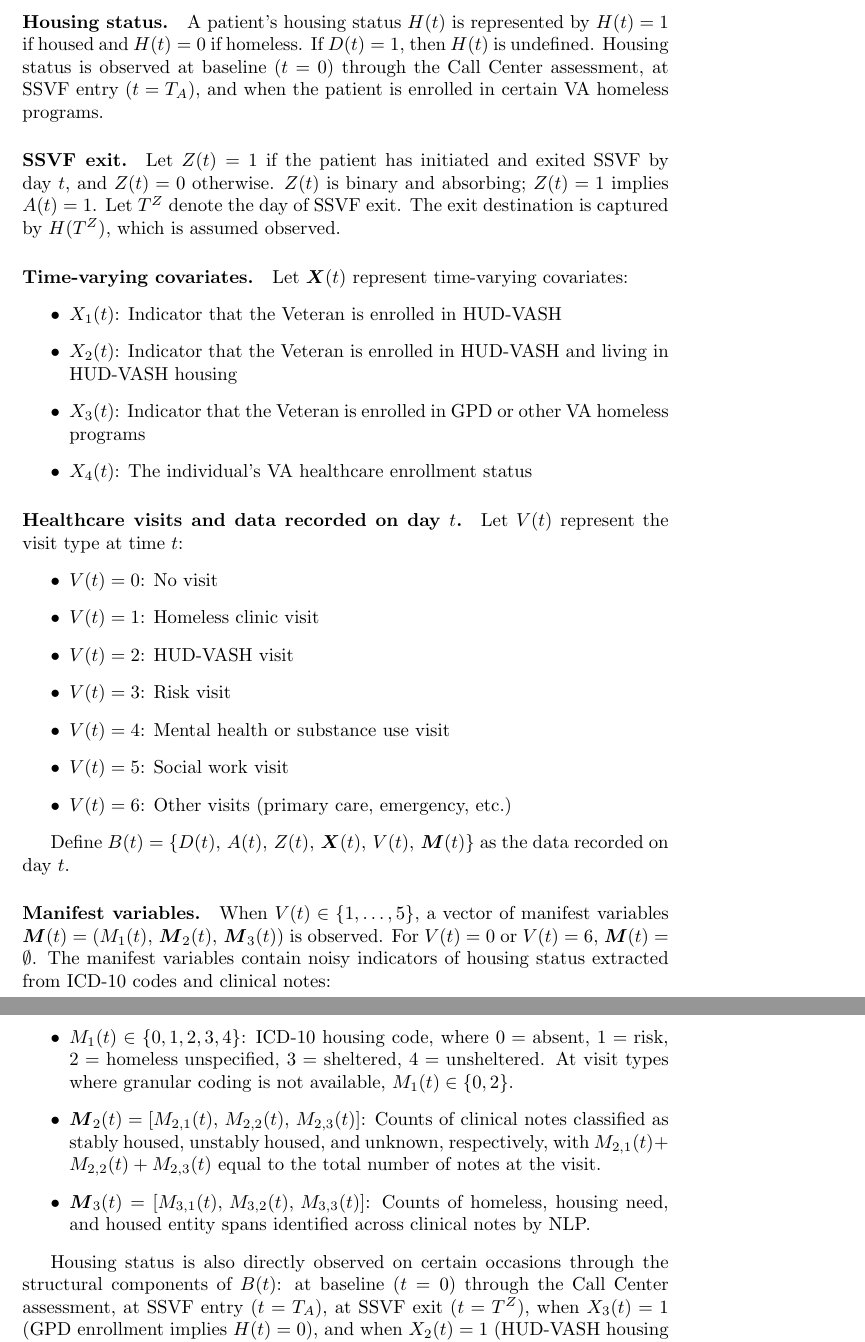
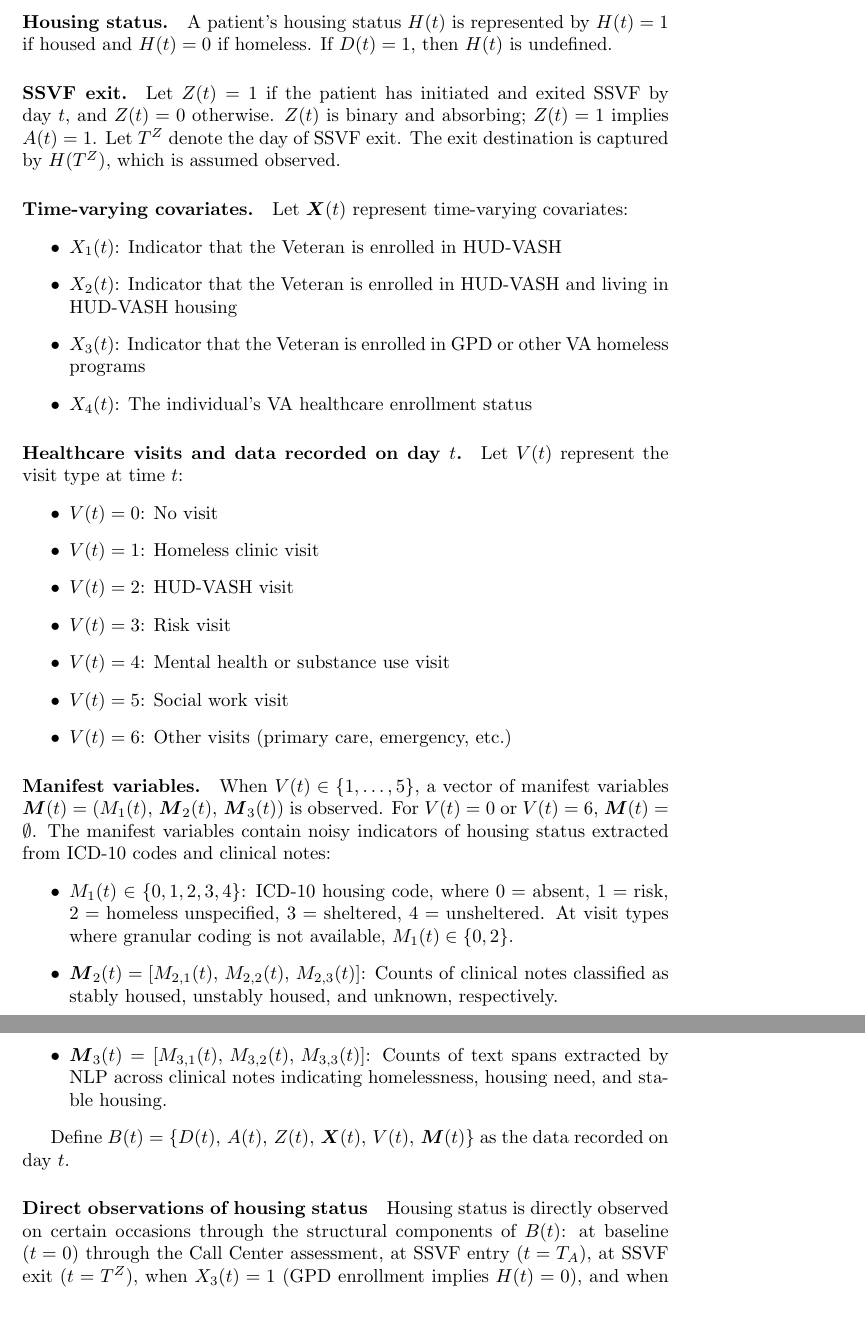
Before and after one commit to abchapman93/ncchv_homelessness_latex, a LaTeX document (main.tex, which reads sections/notation.tex): two parts of pages 2 and 3 of 4, joined at a grey line, cut so that both start at the same text, the shorter picture padded with empty space. Compiled offline with pdfLaTeX.

Commit message:
Update on Overleaf.

```diff
--- a/sections/notation.tex
+++ b/sections/notation.tex
@@ -11,7 +11,7 @@ Let $D(t) = 1$ if the patient has died by day $t$ and $D(t) = 0$ otherwise. Mort
 Let $T_A = \min_s \{s : A(s) = 1\}$ denote the time of SSVF initiation. Define $A(t) = \mathbf{1}[T_A \leq t]$ as the indicator of having initiated SSVF at or by day $t$; once $A(t) = 1$, it remains 1 (absorbing). The grace period treatment indicator is $\Delta_A = \mathbf{1}[T_A \leq 30]$.
 
 \paragraph{Housing status.}
-A patient's housing status $H(t)$ is represented by $H(t) = 1$ if housed and $H(t) = 0$ if homeless. If $D(t)=1$, then $H(t)$ is undefined. Housing status is observed at baseline ($t = 0$) through the Call Center assessment, at SSVF entry ($t = T_A$), and when the patient is enrolled in certain VA homeless programs.
+A patient's housing status $H(t)$ is represented by $H(t) = 1$ if housed and $H(t) = 0$ if homeless. If $D(t)=1$, then $H(t)$ is undefined.
 
 \paragraph{SSVF exit.}
 Let $Z(t) = 1$ if the patient has initiated and exited SSVF by day $t$, and $Z(t) = 0$ otherwise. $Z(t)$ is binary and absorbing; $Z(t) = 1$ implies $A(t) = 1$. Let $T^Z$ denote the day of SSVF exit. The exit destination is captured by $H(T^Z)$, which is assumed observed.
@@ -37,17 +37,20 @@ Let $V(t)$ represent the visit type at time $t$:
     \item $V(t) = 6$: Other visits (primary care, emergency, etc.)
 \end{itemize}
 
-Define $B(t) = \{D(t),\, A(t),\, Z(t),\, \boldsymbol{X}(t),\, V(t),\, \boldsymbol{M}(t)\}$ as the data recorded on day $t$.
-
 \paragraph{Manifest variables.}
 When $V(t) \in \{1, \ldots, 5\}$, a vector of manifest variables $\boldsymbol{M}(t) = (M_1(t),\, \boldsymbol{M}_2(t),\, \boldsymbol{M}_3(t))$ is observed. For $V(t) = 0$ or $V(t) = 6$, $\boldsymbol{M}(t) = \emptyset$. The manifest variables contain noisy indicators of housing status extracted from ICD-10 codes and clinical notes:
 \begin{itemize}
     \item $M_1(t) \in \{0, 1, 2, 3, 4\}$: ICD-10 housing code, where $0 = \text{absent}$, $1 = \text{risk}$, $2 = \text{homeless unspecified}$, $3 = \text{sheltered}$, $4 = \text{unsheltered}$. At visit types where granular coding is not available, $M_1(t) \in \{0, 2\}$.
-    \item $\boldsymbol{M}_2(t) = [M_{2,1}(t),\, M_{2,2}(t),\, M_{2,3}(t)]$: Counts of clinical notes classified as stably housed, unstably housed, and unknown, respectively, with $M_{2,1}(t) + M_{2,2}(t) + M_{2,3}(t)$ equal to the total number of notes at the visit.
-    \item $\boldsymbol{M}_3(t) = [M_{3,1}(t),\, M_{3,2}(t),\, M_{3,3}(t)]$: Counts of homeless, housing need, and housed entity spans identified across clinical notes by NLP.
+    \item $\boldsymbol{M}_2(t) = [M_{2,1}(t),\, M_{2,2}(t),\, M_{2,3}(t)]$: Counts of clinical notes classified as stably housed, unstably housed, and unknown, respectively.
+    \item $\boldsymbol{M}_3(t) = [M_{3,1}(t),\, M_{3,2}(t),\, M_{3,3}(t)]$: Counts of text spans extracted by NLP across clinical notes indicating homelessness, housing need, and stable housing.
 \end{itemize}
 
-Housing status is also directly observed on certain occasions through the structural components of $B(t)$: at baseline ($t = 0$) through the Call Center assessment, at SSVF entry ($t = T_A$), at SSVF exit ($t = T^Z$), when $X_3(t) = 1$ (GPD enrollment implies $H(t) = 0$), and when $X_2(t) = 1$ (HUD-VASH housing implies $H(t) = 1$).
+Define $B(t) = \{D(t),\, A(t),\, Z(t),\, \boldsymbol{X}(t),\, V(t),\, \boldsymbol{M}(t)\}$ as the data recorded on day $t$.
+
+
+\paragraph{Direct observations of housing status} Housing status is directly observed on certain occasions through the structural components of $B(t)$: at baseline ($t = 0$) through the Call Center assessment, at SSVF entry ($t = T_A$), at SSVF exit ($t = T^Z$), when $X_3(t) = 1$ (GPD enrollment implies $H(t) = 0$), and when $X_2(t) = 1$ (HUD-VASH housing implies $H(t) = 1$).
+
+
 
 Table~\ref{tab:bt} summarizes the elements of $B(t)$ and their availability by visit type.
 
```
